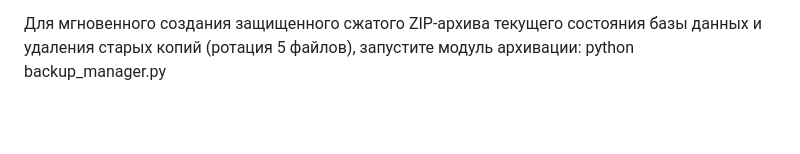
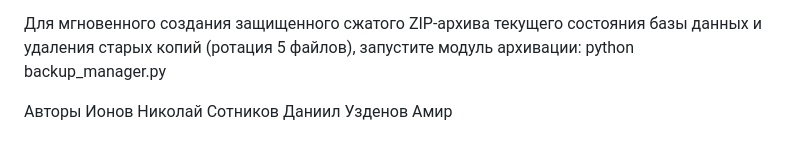
Before and after one commit to TheLiteMan/Calculator-Museum, a Markdown page: README.md, the part around the change. GitHub-like rendering; blank space fills up the shorter version.

```diff
--- a/README.md
+++ b/README.md
@@ -31,3 +31,8 @@ python analytics_manager.py
 
 Для мгновенного создания защищенного сжатого ZIP-архива текущего состояния базы данных и удаления старых копий (ротация 5 файлов), запустите модуль архивации:
 python backup_manager.py
+
+Авторы
+Ионов Николай
+Сотников Даниил
+Узденов Амир
```
